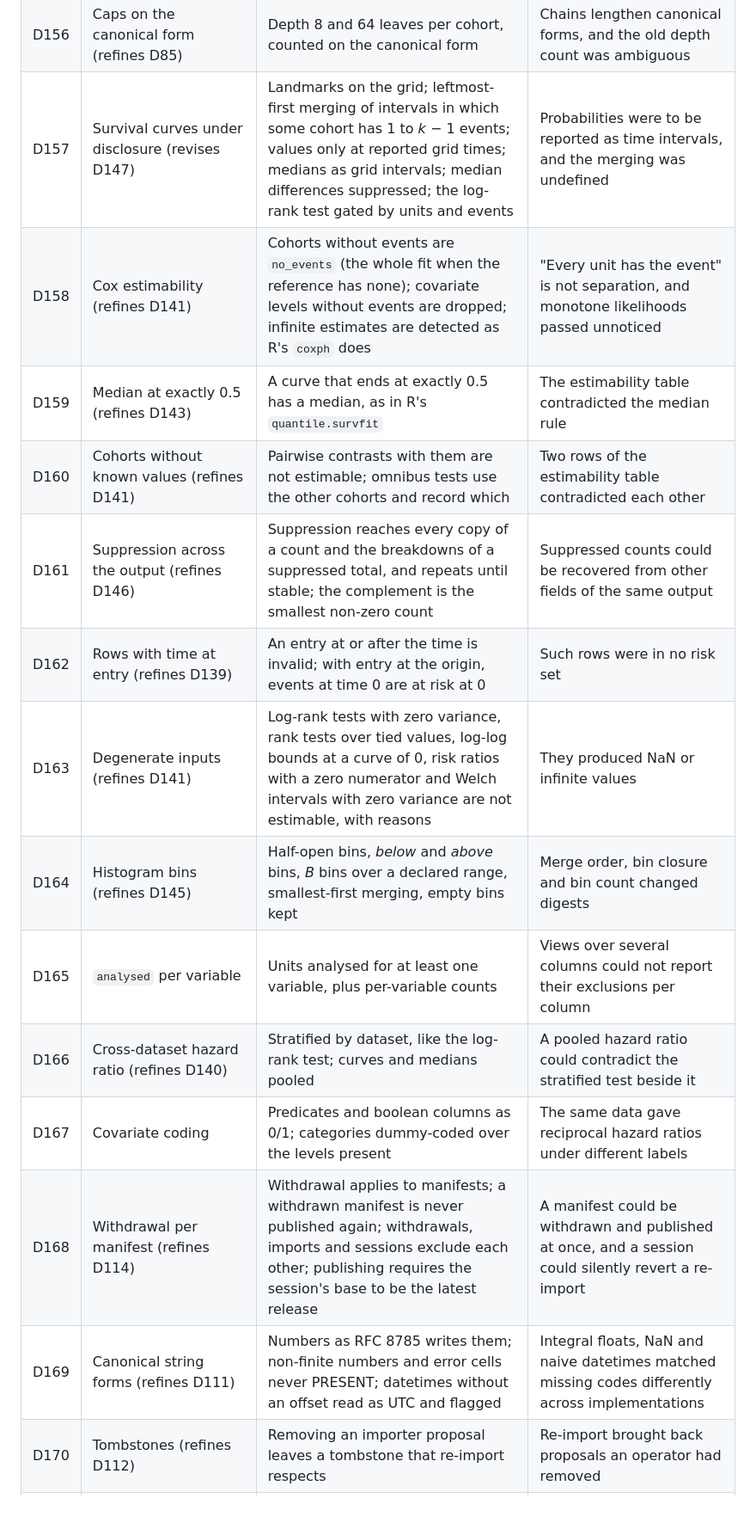
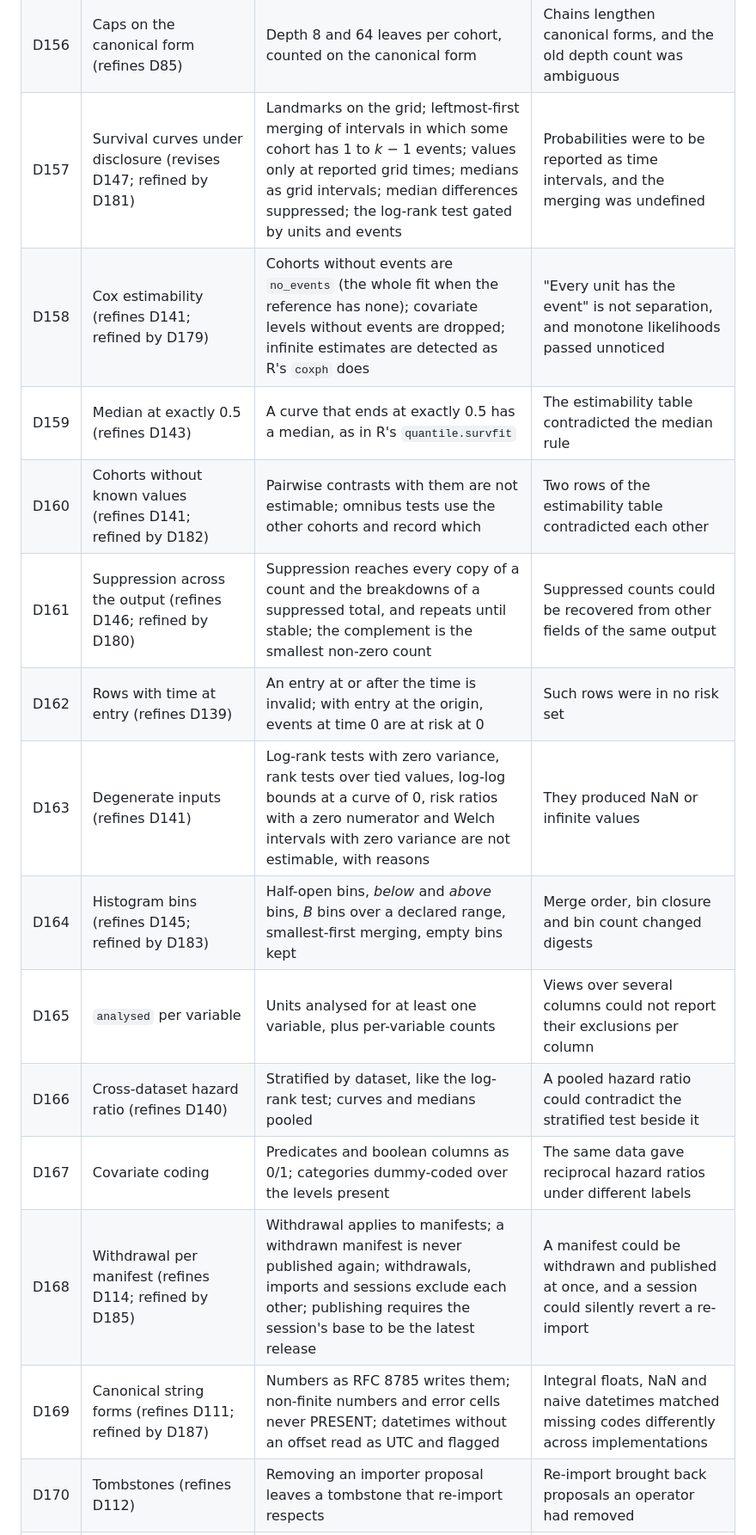
Before and after one commit to jjgao/aibi, a Markdown page: SPEC.md, the part around one of its changes. Shown at 86% size. Drawn GitHub-style; blank space fills up the shorter version.

```diff
--- a/SPEC.md
+++ b/SPEC.md
@@ -1978,17 +1996,17 @@ that revise or refine earlier ones say so.
 | D154 | Every tuple (refines D100) | Only a group covering every scope value lists a parent for every tuple | "Every tuple" had no defined set of values for direct coverage tables |
 | D155 | Trailing lookups and `exclude_self` (refines D109) | Up steps after the last down step are lookups from its child row; `exclude_self` requires the path's first down step to enter the starting row's table | Conditions and `exclude_self` were rooted at different rows under different readings |
 | D156 | Caps on the canonical form (refines D85) | Depth 8 and 64 leaves per cohort, counted on the canonical form | Chains lengthen canonical forms, and the old depth count was ambiguous |
-| D157 | Survival curves under disclosure (revises D147) | Landmarks on the grid; leftmost-first merging of intervals in which some cohort has 1 to *k* − 1 events; values only at reported grid times; medians as grid intervals; median differences suppressed; the log-rank test gated by units and events | Probabilities were to be reported as time intervals, and the merging was undefined |
-| D158 | Cox estimability (refines D141) | Cohorts without events are `no_events` (the whole fit when the reference has none); covariate levels without events are dropped; infinite estimates are detected as R's `coxph` does | "Every unit has the event" is not separation, and monotone likelihoods passed unnoticed |
+| D157 | Survival curves under disclosure (revises D147; refined by D181) | Landmarks on the grid; leftmost-first merging of intervals in which some cohort has 1 to *k* − 1 events; values only at reported grid times; medians as grid intervals; median differences suppressed; the log-rank test gated by units and events | Probabilities were to be reported as time intervals, and the merging was undefined |
+| D158 | Cox estimability (refines D141; refined by D179) | Cohorts without events are `no_events` (the whole fit when the reference has none); covariate levels without events are dropped; infinite estimates are detected as R's `coxph` does | "Every unit has the event" is not separation, and monotone likelihoods passed unnoticed |
 | D159 | Median at exactly 0.5 (refines D143) | A curve that ends at exactly 0.5 has a median, as in R's `quantile.survfit` | The estimability table contradicted the median rule |
-| D160 | Cohorts without known values (refines D141) | Pairwise contrasts with them are not estimable; omnibus tests use the other cohorts and record which | Two rows of the estimability table contradicted each other |
-| D161 | Suppression across the output (refines D146) | Suppression reaches every copy of a count and the breakdowns of a suppressed total, and repeats until stable; the complement is the smallest non-zero count | Suppressed counts could be recovered from other fields of the same output |
+| D160 | Cohorts without known values (refines D141; refined by D182) | Pairwise contrasts with them are not estimable; omnibus tests use the other cohorts and record which | Two rows of the estimability table contradicted each other |
+| D161 | Suppression across the output (refines D146; refined by D180) | Suppression reaches every copy of a count and the breakdowns of a suppressed total, and repeats until stable; the complement is the smallest non-zero count | Suppressed counts could be recovered from other fields of the same output |
 | D162 | Rows with time at entry (refines D139) | An entry at or after the time is invalid; with entry at the origin, events at time 0 are at risk at 0 | Such rows were in no risk set |
 | D163 | Degenerate inputs (refines D141) | Log-rank tests with zero variance, rank tests over tied values, log-log bounds at a curve of 0, risk ratios with a zero numerator and Welch intervals with zero variance are not estimable, with reasons | They produced NaN or infinite values |
-| D164 | Histogram bins (refines D145) | Half-open bins, *below* and *above* bins, *B* bins over a declared range, smallest-first merging, empty bins kept | Merge order, bin closure and bin count changed digests |
+| D164 | Histogram bins (refines D145; refined by D183) | Half-open bins, *below* and *above* bins, *B* bins over a declared range, smallest-first merging, empty bins kept | Merge order, bin closure and bin count changed digests |
 | D165 | `analysed` per variable | Units analysed for at least one variable, plus per-variable counts | Views over several columns could not report their exclusions per column |
 | D166 | Cross-dataset hazard ratio (refines D140) | Stratified by dataset, like the log-rank test; curves and medians pooled | A pooled hazard ratio could contradict the stratified test beside it |
 | D167 | Covariate coding | Predicates and boolean columns as 0/1; categories dummy-coded over the levels present | The same data gave reciprocal hazard ratios under different labels |
-| D168 | Withdrawal per manifest (refines D114) | Withdrawal applies to manifests; a withdrawn manifest is never published again; withdrawals, imports and sessions exclude each other; publishing requires the session's base to be the latest release | A manifest could be withdrawn and published at once, and a session could silently revert a re-import |
-| D169 | Canonical string forms (refines D111) | Numbers as RFC 8785 writes them; non-finite numbers and error cells never PRESENT; datetimes without an offset read as UTC and flagged | Integral floats, NaN and naive datetimes matched missing codes differently across implementations |
+| D168 | Withdrawal per manifest (refines D114; refined by D185) | Withdrawal applies to manifests; a withdrawn manifest is never published again; withdrawals, imports and sessions exclude each other; publishing requires the session's base to be the latest release | A manifest could be withdrawn and published at once, and a session could silently revert a re-import |
+| D169 | Canonical string forms (refines D111; refined by D187) | Numbers as RFC 8785 writes them; non-finite numbers and error cells never PRESENT; datetimes without an offset read as UTC and flagged | Integral floats, NaN and naive datetimes matched missing codes differently across implementations |
 | D170 | Tombstones (refines D112) | Removing an importer proposal leaves a tombstone that re-import respects | Re-import brought back proposals an operator had removed |
```
Also changed, not shown: other parts of SPEC.md (+96 -61 lines).
